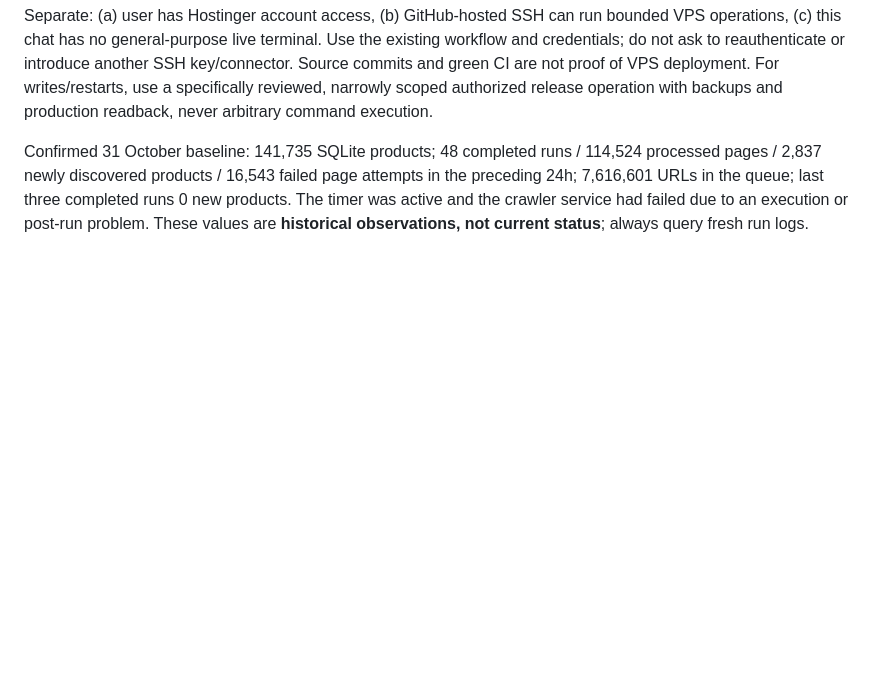
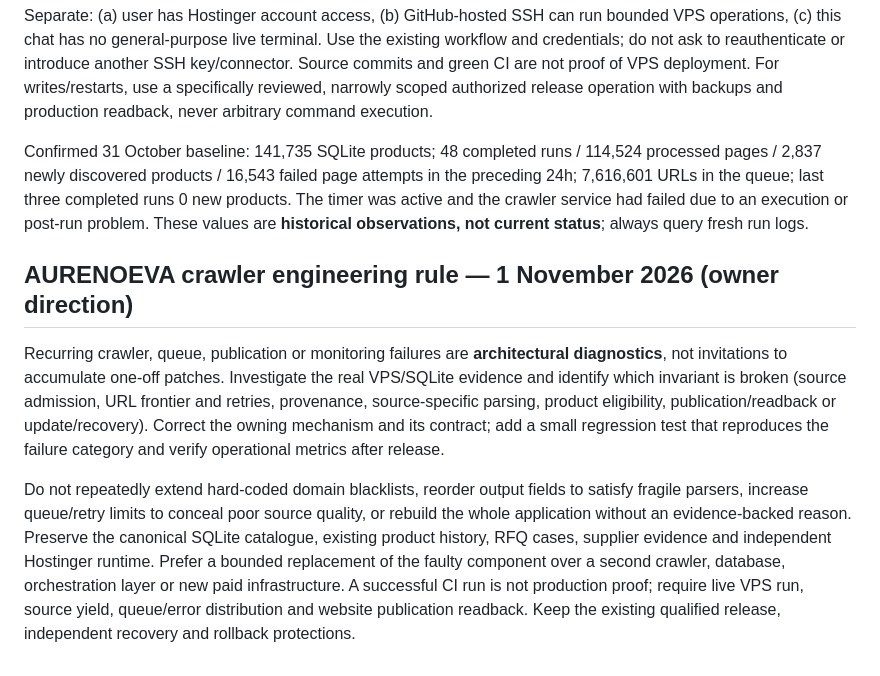
Before and after one commit to MayaSamuel2026/aurenoeva-web, a Markdown page: AGENTS.md, the part around the change. GitHub-like rendering; blank space fills up the shorter version.

Commit message:
policy: recurring AURENOEVA faults require root-cause re-engineering

```diff
--- a/AGENTS.md
+++ b/AGENTS.md
@@ -40,3 +40,9 @@ Permanent read-only status workflow: `MayaSamuel2026/noeva-core/.github/workflow
 **Operations rule for every new conversation:** Before declaring the VPS inaccessible or asking the owner to paste Hostinger terminal output, check this existing SSH-backed status workflow and its most recent successful run. Separate: (a) user has Hostinger account access, (b) GitHub-hosted SSH can run bounded VPS operations, (c) this chat has no general-purpose live terminal. Use the existing workflow and credentials; do not ask to reauthenticate or introduce another SSH key/connector. Source commits and green CI are not proof of VPS deployment. For writes/restarts, use a specifically reviewed, narrowly scoped authorized release operation with backups and production readback, never arbitrary command execution.
 
 Confirmed 31 October baseline: 141,735 SQLite products; 48 completed runs / 114,524 processed pages / 2,837 newly discovered products / 16,543 failed page attempts in the preceding 24h; 7,616,601 URLs in the queue; last three completed runs 0 new products. The timer was active and the crawler service had failed due to an execution or post-run problem. These values are **historical observations, not current status**; always query fresh run logs.
+
+## AURENOEVA crawler engineering rule — 1 November 2026 (owner direction)
+
+Recurring crawler, queue, publication or monitoring failures are **architectural diagnostics**, not invitations to accumulate one-off patches. Investigate the real VPS/SQLite evidence and identify which invariant is broken (source admission, URL frontier and retries, provenance, source-specific parsing, product eligibility, publication/readback or update/recovery). Correct the owning mechanism and its contract; add a small regression test that reproduces the failure category and verify operational metrics after release.
+
+Do not repeatedly extend hard-coded domain blacklists, reorder output fields to satisfy fragile parsers, increase queue/retry limits to conceal poor source quality, or rebuild the whole application without an evidence-backed reason. Preserve the canonical SQLite catalogue, existing product history, RFQ cases, supplier evidence and independent Hostinger runtime. Prefer a bounded replacement of the faulty component over a second crawler, database, orchestration layer or new paid infrastructure. A successful CI run is not production proof; require live VPS run, source yield, queue/error distribution and website publication readback. Keep the existing qualified release, independent recovery and rollback protections.
```
